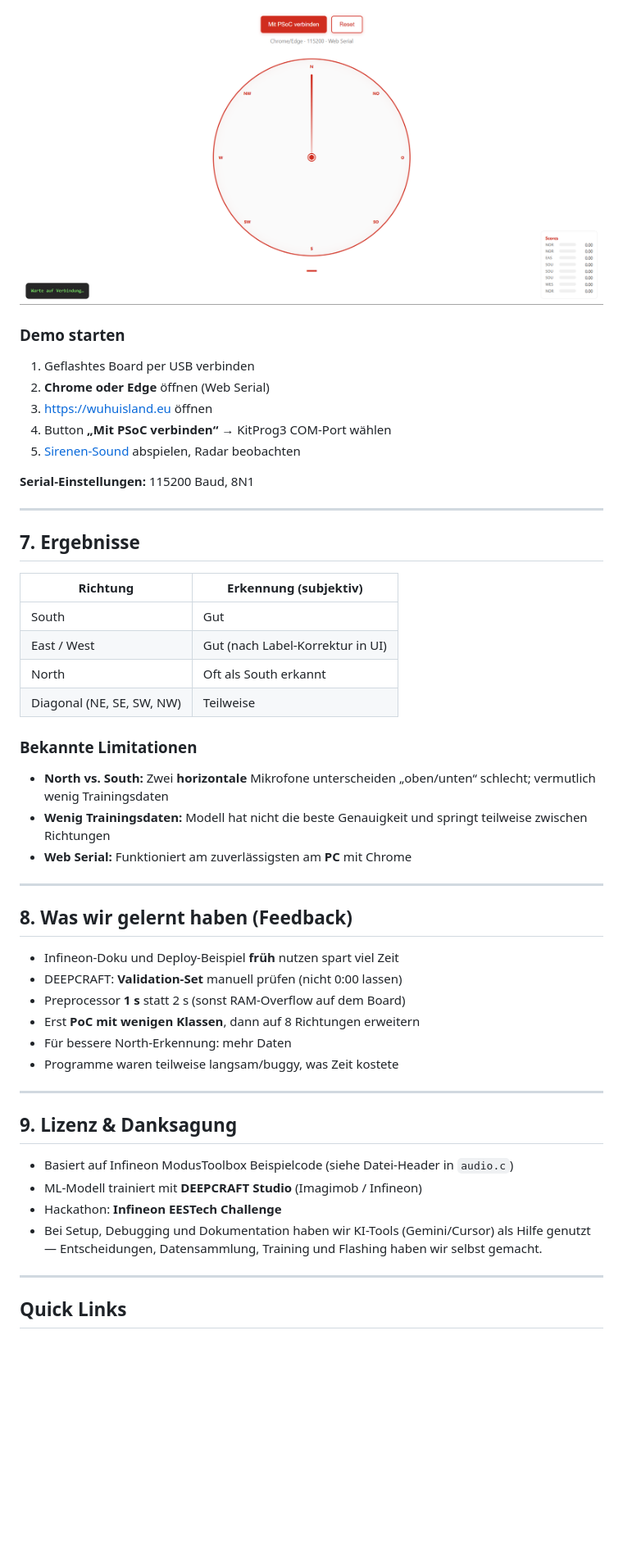
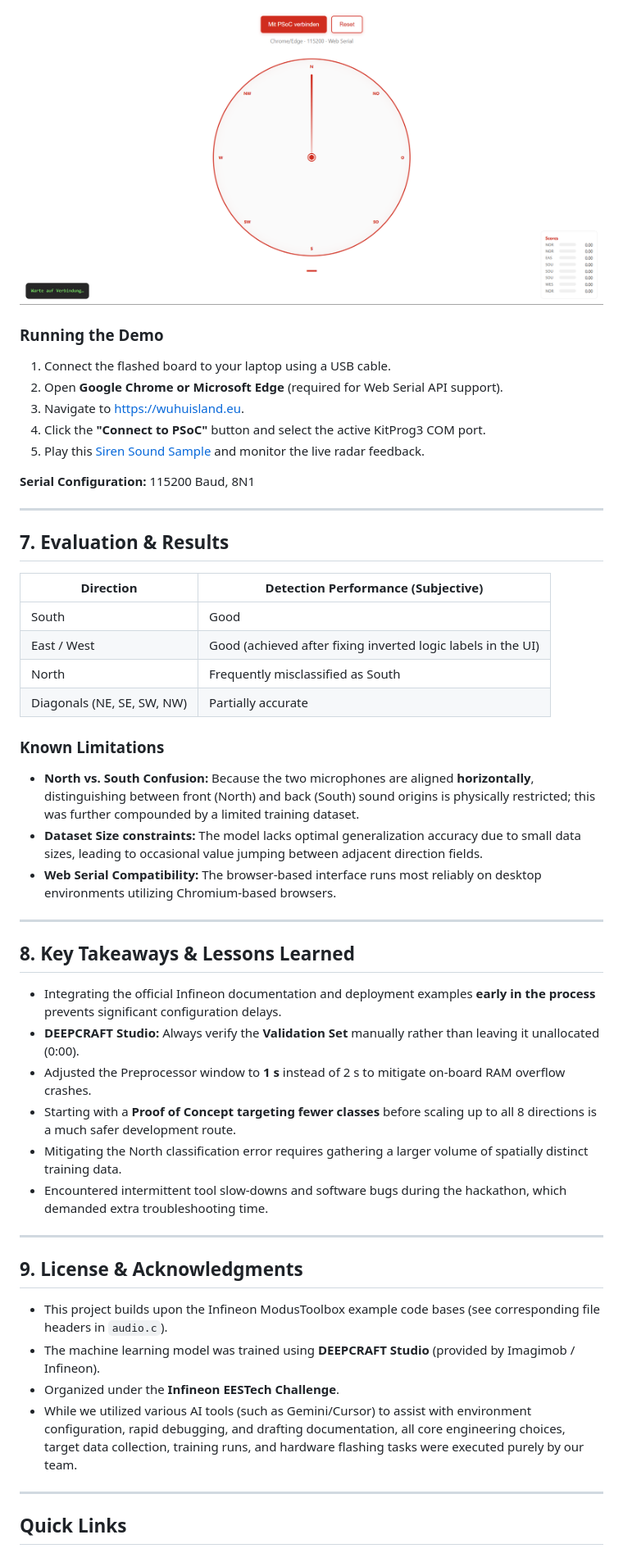
Before and after one commit to dari089/hackatom, a Markdown page: readme.md, the part around one of its changes. Shown at 82% size. Drawn GitHub-style; blank space fills up the shorter version.

Commit message:
Translate readme.md into english

```diff
--- a/readme.md
+++ b/readme.md
@@ -104,50 +103,50 @@ Das Board wurde auf einem 8-Richtungen-Schema (N, NO, O, …) fixiert. Pro Richt
 
-### Demo starten
+### Running the Demo
 
-1. Geflashtes Board per USB verbinden
-2. **Chrome oder Edge** öffnen (Web Serial)
-3. <https://wuhuisland.eu> öffnen
-4. Button **„Mit PSoC verbinden“** → KitProg3 COM-Port wählen
-5. [Sirenen-Sound](https://github.com/dari089/hackatom/blob/main/data/sirene/freesound_community-lafiresiren-55183.mp3) abspielen, Radar beobachten
+1. Connect the flashed board to your laptop using a USB cable.
+2. Open **Google Chrome or Microsoft Edge** (required for Web Serial API support).
+3. Navigate to <https://wuhuisland.eu>.
+4. Click the **"Connect to PSoC"** button and select the active KitProg3 COM port.
+5. Play this [Siren Sound Sample](https://github.com/dari089/hackatom/blob/main/data/sirene/freesound_community-lafiresiren-55183.mp3) and monitor the live radar feedback.
 
-**Serial-Einstellungen:** 115200 Baud, 8N1
+**Serial Configuration:** 115200 Baud, 8N1
 
 ---
 
-## 7. Ergebnisse
+## 7. Evaluation & Results
 
-| Richtung | Erkennung (subjektiv) |
+| Direction | Detection Performance (Subjective) |
 |----------|------------------------|
-| South | Gut |
-| East / West | Gut (nach Label-Korrektur in UI) |
-| North | Oft als South erkannt |
-| Diagonal (NE, SE, SW, NW) | Teilweise |
+| South | Good |
+| East / West | Good (achieved after fixing inverted logic labels in the UI) |
+| North | Frequently misclassified as South |
+| Diagonals (NE, SE, SW, NW) | Partially accurate |
 
-### Bekannte Limitationen
+### Known Limitations
 
-- **North vs. South:** Zwei **horizontale** Mikrofone unterscheiden „oben/unten“ schlecht; vermutlich wenig Trainingsdaten
-- **Wenig Trainingsdaten:**  Modell hat nicht die beste Genauigkeit und springt teilweise zwischen Richtungen
-- **Web Serial:** Funktioniert am zuverlässigsten am **PC** mit Chrome
+- **North vs. South Confusion:** Because the two microphones are aligned **horizontally**, distinguishing between front (North) and back (South) sound origins is physically restricted; this was further compounded by a limited training dataset.
+- **Dataset Size constraints:** The model lacks optimal generalization accuracy due to small data sizes, leading to occasional value jumping between adjacent direction fields.
+- **Web Serial Compatibility:** The browser-based interface runs most reliably on desktop environments utilizing Chromium-based browsers.
 
 ---
 
-## 8. Was wir gelernt haben (Feedback)
+## 8. Key Takeaways & Lessons Learned
 
-- Infineon-Doku und Deploy-Beispiel **früh** nutzen spart viel Zeit
-- DEEPCRAFT: **Validation-Set** manuell prüfen (nicht 0:00 lassen)
-- Preprocessor **1 s** statt 2 s (sonst RAM-Overflow auf dem Board)
-- Erst **PoC mit wenigen Klassen**, dann auf 8 Richtungen erweitern
-- Für bessere North-Erkennung: mehr Daten
-- Programme waren teilweise langsam/buggy, was Zeit kostete
+- Integrating the official Infineon documentation and deployment examples **early in the process** prevents significant configuration delays.
+- **DEEPCRAFT Studio:** Always verify the **Validation Set** manually rather than leaving it unallocated (0:00).
+- Adjusted the Preprocessor window to **1 s** instead of 2 s to mitigate on-board RAM overflow crashes.
+- Starting with a **Proof of Concept targeting fewer classes** before scaling up to all 8 directions is a much safer development route.
+- Mitigating the North classification error requires gathering a larger volume of spatially distinct training data.
+- Encountered intermittent tool slow-downs and software bugs during the hackathon, which demanded extra troubleshooting time.
 
 ---
 
-## 9. Lizenz & Danksagung
+## 9. License & Acknowledgments
 
-- Basiert auf Infineon ModusToolbox Beispielcode (siehe Datei-Header in `audio.c`)
-- ML-Modell trainiert mit **DEEPCRAFT Studio** (Imagimob / Infineon)
-- Hackathon: **Infineon EESTech Challenge**
-- Bei Setup, Debugging und Dokumentation haben wir KI-Tools (Gemini/Cursor) als Hilfe genutzt — Entscheidungen, Datensammlung, Training und Flashing haben wir selbst gemacht.
+- This project builds upon the Infineon ModusToolbox example code bases (see corresponding file headers in `audio.c`).
+- The machine learning model was trained using **DEEPCRAFT Studio** (provided by Imagimob / Infineon).
+- Organized under the **Infineon EESTech Challenge**.
+- While we utilized various AI tools (such as Gemini/Cursor) to assist with environment configuration, rapid debugging, and drafting documentation, all core engineering choices, target data collection, training runs, and hardware flashing tasks were executed purely by our team.
 
 ---
 
```
Also changed, not shown: other parts of readme.md (+50 -53 lines).
